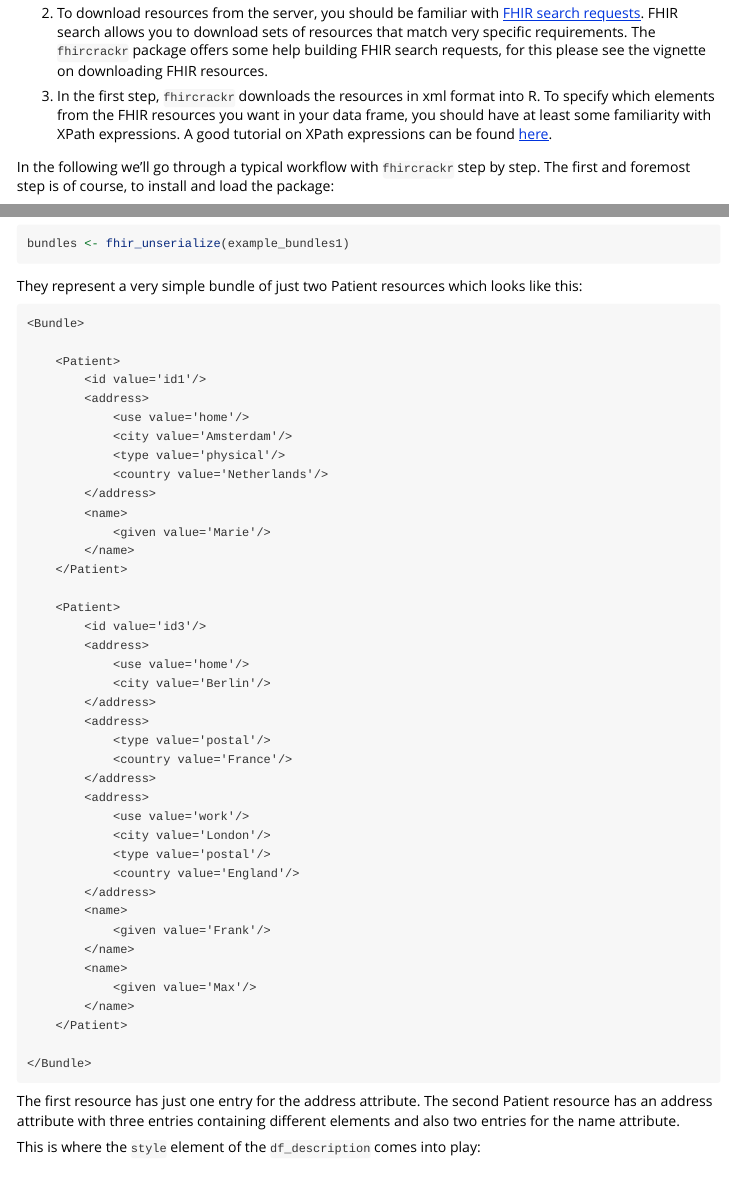
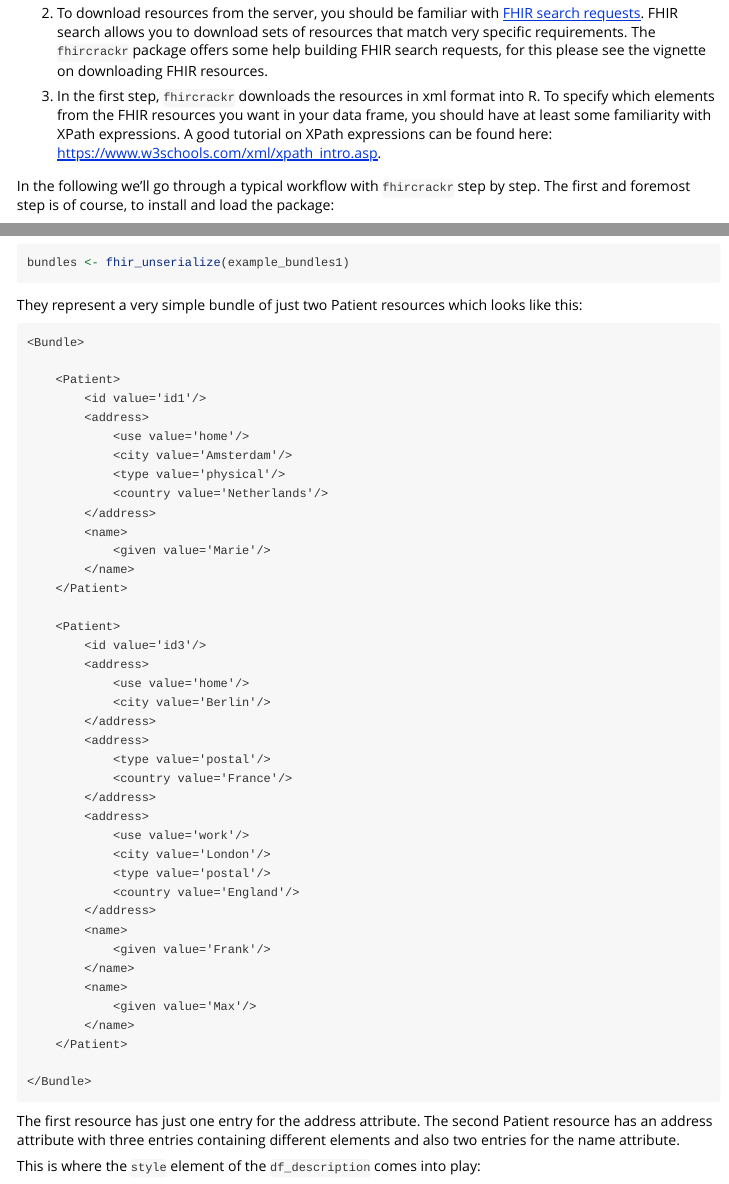
Before and after one commit to POLAR-fhiR/fhircrackr, an R Markdown document (vignettes/fhircrackr_intro.Rmd): the page in a window 1100 px wide, from 940 px down, and a second part further down, joined at a grey line. Rendered offline with R 4.5, knitr and Pandoc, with nearby package versions; the code chunks are not run, so their results and figures are left out.

Commit message:
Move link in vignette

```diff
--- a/vignettes/fhircrackr_intro.Rmd
+++ b/vignettes/fhircrackr_intro.Rmd
@@ -53,7 +53,7 @@ The complexity of the problem requires a couple of prerequisites both regarding
 
 2. To download resources from the server, you should be familiar with [FHIR search requests](https://www.hl7.org/fhir/search.html). FHIR search allows you to download sets of resources that match very specific requirements. The `fhircrackr` package offers some help building FHIR search requests, for this please see the vignette on downloading FHIR resources.
 
-3. In the first step, `fhircrackr` downloads the resources in xml format into R. To specify which elements from the FHIR resources you want in your data frame, you should have at least some familiarity with XPath expressions. A good tutorial on XPath expressions can be found [here](https://www.w3schools.com/xml/xpath_intro.asp).
+3. In the first step, `fhircrackr` downloads the resources in xml format into R. To specify which elements from the FHIR resources you want in your data frame, you should have at least some familiarity with XPath expressions. A good tutorial on XPath expressions can be found here: [https://www.w3schools.com/xml/xpath_intro.asp](https://www.w3schools.com/xml/xpath_intro.asp).
 
 In the following we'll go through a typical workflow with `fhircrackr` step by step. The first and foremost step is of course, to install and load the package:
 
```
